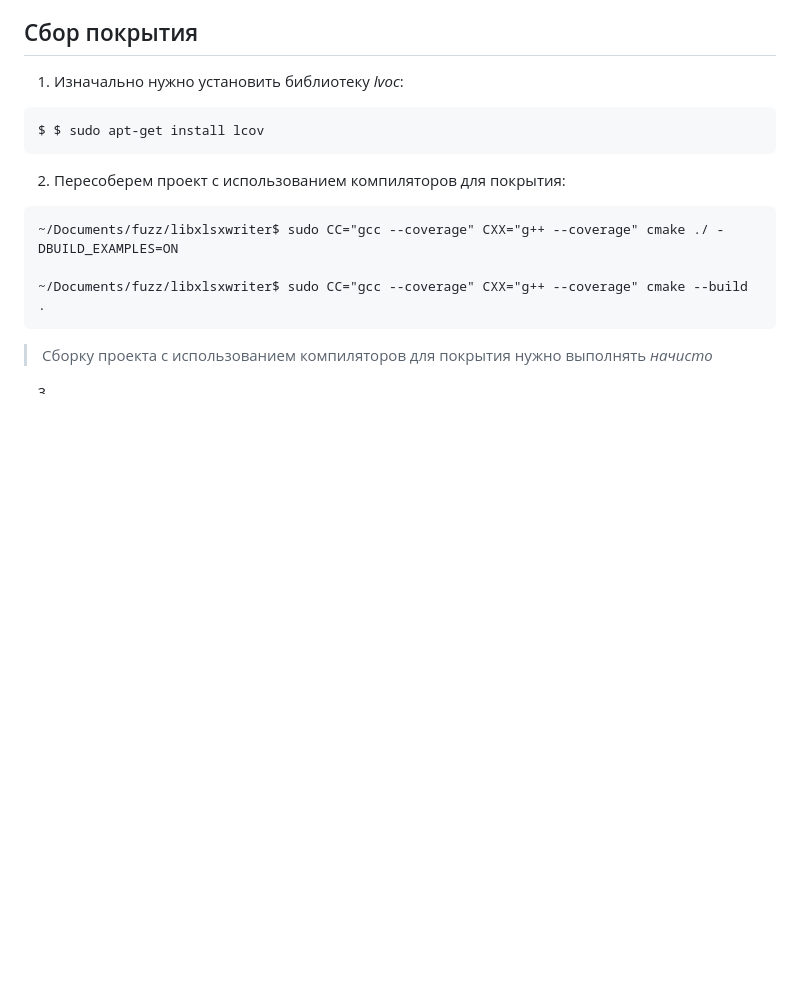
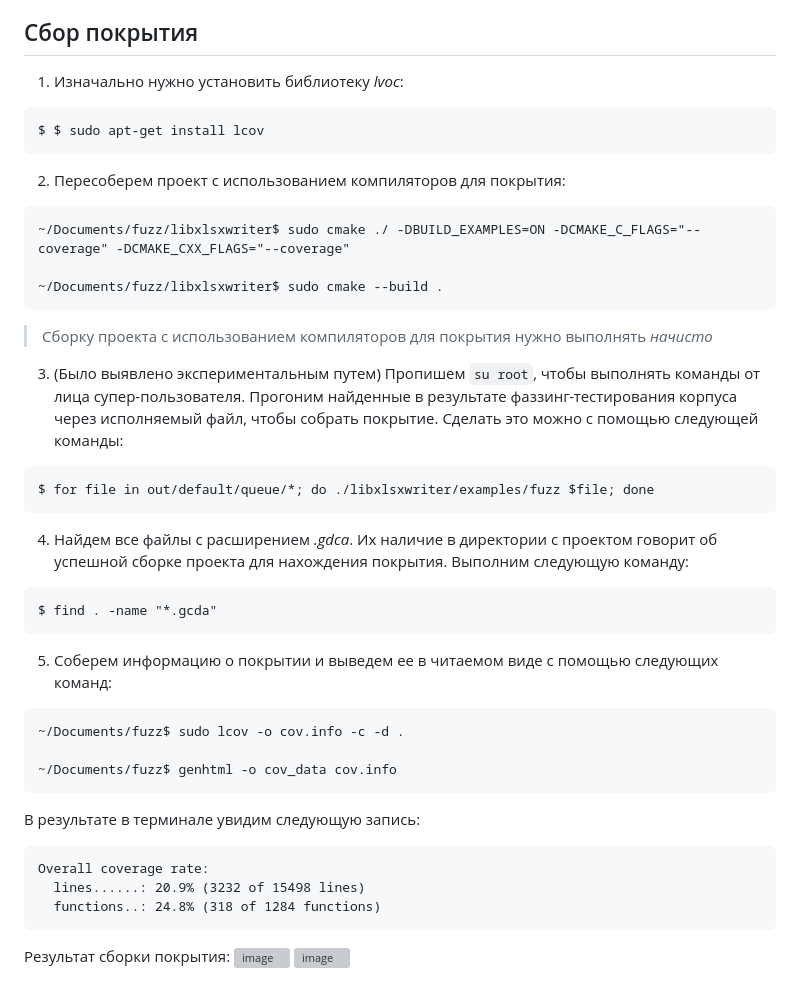
Before and after one commit to A7las96/fuzzing_lab, a Markdown page: README.md, the part around the change. Drawn GitHub-style; blank space fills up the shorter version; grey boxes are pictures that could not be loaded.

````diff
--- a/README.md
+++ b/README.md
@@ -72,9 +72,31 @@ $ $ sudo apt-get install lcov
 ```
 2. Пересоберем проект с использованием компиляторов для покрытия:
 ```
-~/Documents/fuzz/libxlsxwriter$ sudo СС="gcc --coverage" CXX="g++ --coverage" cmake ./ -DBUILD_EXAMPLES=ON
+~/Documents/fuzz/libxlsxwriter$ sudo cmake ./ -DBUILD_EXAMPLES=ON -DCMAKE_C_FLAGS="--coverage" -DCMAKE_CXX_FLAGS="--coverage"
 
-~/Documents/fuzz/libxlsxwriter$ sudo СС="gcc --coverage" CXX="g++ --coverage" cmake --build .
+~/Documents/fuzz/libxlsxwriter$ sudo cmake --build .
 ```
 > Сборку проекта с использованием компиляторов для покрытия нужно выполнять *начисто*
-3.
+3. (Было выявлено экспериментальным путем) Пропишем ```su root```, чтобы выполнять команды от лица супер-пользователя. Прогоним найденные в результате фаззинг-тестирования корпуса через исполняемый файл, чтобы собрать покрытие. Сделать это можно с помощью следующей команды:
+```
+$ for file in out/default/queue/*; do ./libxlsxwriter/examples/fuzz $file; done
+```
+4. Найдем все файлы с расширением _.gdca_. Их наличие в директории с проектом говорит об успешной сборке проекта для нахождения покрытия. Выполним следующую команду:
+```
+$ find . -name "*.gcda"
+```
+5. Соберем информацию о покрытии и выведем ее в читаемом виде с помощью следующих команд:
+```
+~/Documents/fuzz$ sudo lcov -o cov.info -c -d .
+
+~/Documents/fuzz$ genhtml -o cov_data cov.info
+```
+В результате в терминале увидим следующую запись:
+```
+Overall coverage rate:
+  lines......: 20.9% (3232 of 15498 lines)
+  functions..: 24.8% (318 of 1284 functions)
+```
+Результат сборки покрытия:
+![image](https://github.com/user-attachments/assets/1e31344f-d729-48de-b1bc-9937223bac2f)
+![image](https://github.com/user-attachments/assets/57549968-d63b-4ac7-9ce3-5519c401af66)
````
